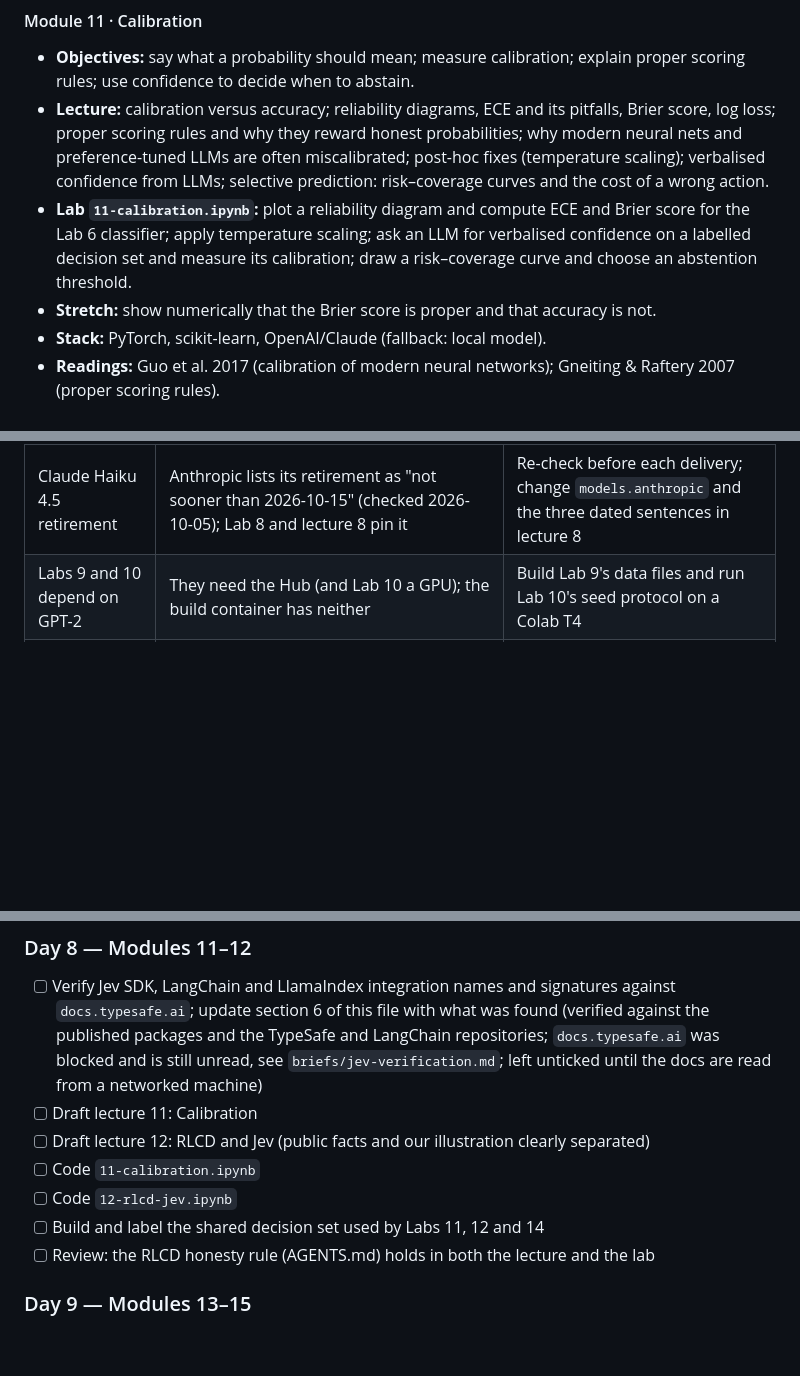
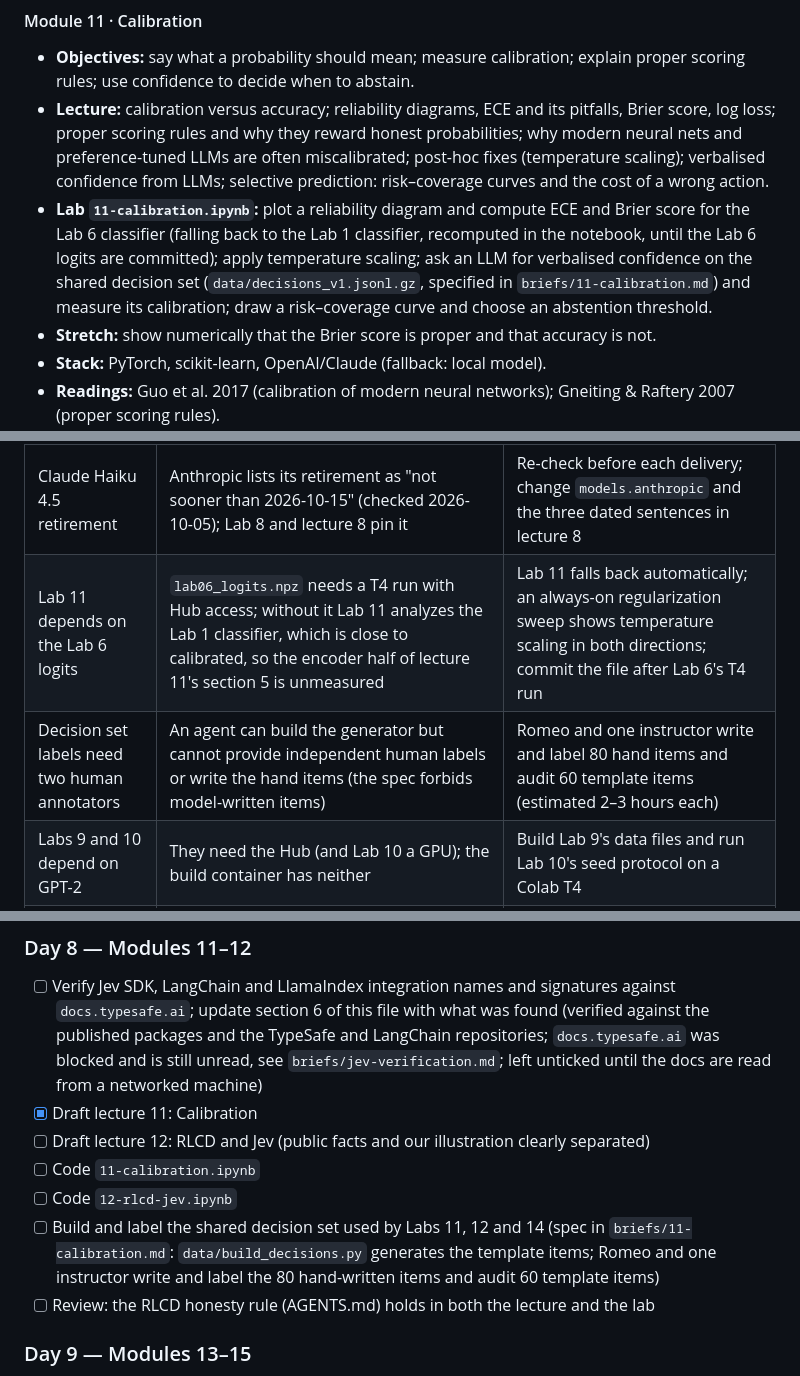
Before and after one commit to genial-labs-ai/nlp-llms, a Markdown page: PLAN.md, 3 parts joined by grey strips. GitHub-like rendering; blank space fills up the shorter version.

Commit message:
Merge lecture 11 and the Lab 11 brief; record its decision set and fallbacks in PLAN.md
Co-Authored-By: Claude Opus 5.5 <noreply@anthropic.com>
Claude-Session: https://claude.ai/code/session_01JZfGMN19xjcBnMBJjeZXiA

```diff
--- a/PLAN.md
+++ b/PLAN.md
@@ -230,7 +230,7 @@ Each module lists objectives, the lecture outline, the lab, and key readings. La
 
 - **Objectives:** say what a probability should mean; measure calibration; explain proper scoring rules; use confidence to decide when to abstain.
 - **Lecture:** calibration versus accuracy; reliability diagrams, ECE and its pitfalls, Brier score, log loss; proper scoring rules and why they reward honest probabilities; why modern neural nets and preference-tuned LLMs are often miscalibrated; post-hoc fixes (temperature scaling); verbalised confidence from LLMs; selective prediction: risk–coverage curves and the cost of a wrong action.
-- **Lab `11-calibration.ipynb`:** plot a reliability diagram and compute ECE and Brier score for the Lab 6 classifier; apply temperature scaling; ask an LLM for verbalised confidence on a labelled decision set and measure its calibration; draw a risk–coverage curve and choose an abstention threshold.
+- **Lab `11-calibration.ipynb`:** plot a reliability diagram and compute ECE and Brier score for the Lab 6 classifier (falling back to the Lab 1 classifier, recomputed in the notebook, until the Lab 6 logits are committed); apply temperature scaling; ask an LLM for verbalised confidence on the shared decision set (`data/decisions_v1.jsonl.gz`, specified in `briefs/11-calibration.md`) and measure its calibration; draw a risk–coverage curve and choose an abstention threshold.
 - **Stretch:** show numerically that the Brier score is proper and that accuracy is not.
 - **Stack:** PyTorch, scikit-learn, OpenAI/Claude (fallback: local model).
 - **Readings:** Guo et al. 2017 (calibration of modern neural networks); Gneiting & Raftery 2007 (proper scoring rules).
@@ -315,6 +315,8 @@ Every notebook must meet all of these.
 | Build size | 15 lectures and 16 notebooks | Two-week build with parallel agent workstreams (see AGENTS.md), then continued review |
 | LangChain / LangGraph / LlamaIndex API churn | Tutorials age quickly | Pin versions; use only core, stable interfaces |
 | Claude Haiku 4.5 retirement | Anthropic lists its retirement as "not sooner than 2026-10-15" (checked 2026-10-05); Lab 8 and lecture 8 pin it | Re-check before each delivery; change `models.anthropic` and the three dated sentences in lecture 8 |
+| Lab 11 depends on the Lab 6 logits | `lab06_logits.npz` needs a T4 run with Hub access; without it Lab 11 analyzes the Lab 1 classifier, which is close to calibrated, so the encoder half of lecture 11's section 5 is unmeasured | Lab 11 falls back automatically; an always-on regularization sweep shows temperature scaling in both directions; commit the file after Lab 6's T4 run |
+| Decision set labels need two human annotators | An agent can build the generator but cannot provide independent human labels or write the hand items (the spec forbids model-written items) | Romeo and one instructor write and label 80 hand items and audit 60 template items (estimated 2–3 hours each) |
 | Labs 9 and 10 depend on GPT-2 | They need the Hub (and Lab 10 a GPU); the build container has neither | Build Lab 9's data files and run Lab 10's seed protocol on a Colab T4 |
 | Build container network | The cloud build environment blocks huggingface.co, so Labs 6–8's model paths and the Lab 6/7 data files cannot be produced there | Allow huggingface.co in the environment's network settings, or run those steps on Colab |
 
@@ -397,11 +399,11 @@ Ten working days to a first complete version, then continued review. Lectures an
 ### Day 8 — Modules 11–12
 
 - [ ] Verify Jev SDK, LangChain and LlamaIndex integration names and signatures against `docs.typesafe.ai`; update section 6 of this file with what was found (verified against the published packages and the TypeSafe and LangChain repositories; `docs.typesafe.ai` was blocked and is still unread, see `briefs/jev-verification.md`; left unticked until the docs are read from a networked machine)
-- [ ] Draft lecture 11: Calibration
+- [x] Draft lecture 11: Calibration
 - [ ] Draft lecture 12: RLCD and Jev (public facts and our illustration clearly separated)
 - [ ] Code `11-calibration.ipynb`
 - [ ] Code `12-rlcd-jev.ipynb`
-- [ ] Build and label the shared decision set used by Labs 11, 12 and 14
+- [ ] Build and label the shared decision set used by Labs 11, 12 and 14 (spec in `briefs/11-calibration.md`: `data/build_decisions.py` generates the template items; Romeo and one instructor write and label the 80 hand-written items and audit 60 template items)
 - [ ] Review: the RLCD honesty rule (AGENTS.md) holds in both the lecture and the lab
 
 ### Day 9 — Modules 13–15
```
